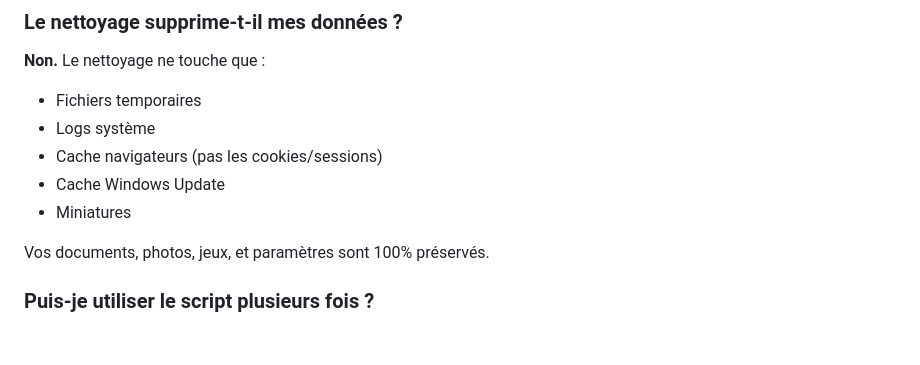
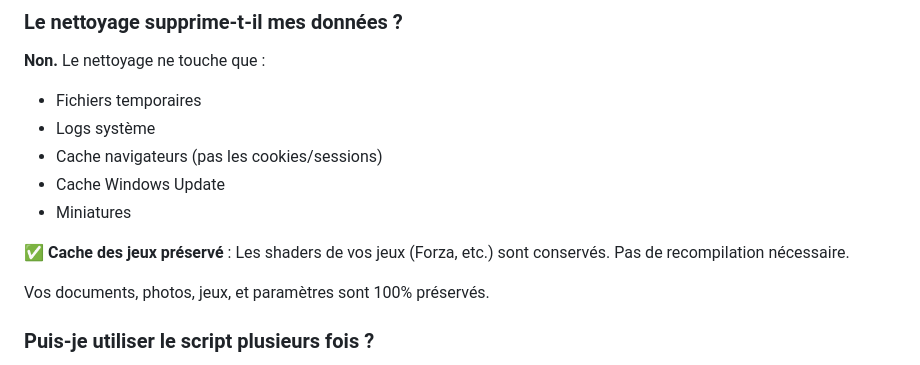
Before and after one commit to kaylerberserk/Optimizer, a Markdown page: README.md, the part around the change. GitHub-like rendering; blank space fills up the shorter version.

Commit message:
docs: Update README to mention game shader cache preservation
- Added note that game shaders (Forza, etc.) are preserved during cleanup
- Prevents game re-optimization after running cleanup

```diff
--- a/README.md
+++ b/README.md
@@ -203,6 +203,8 @@ Le script préserve toutes les fonctionnalités critiques (Bluetooth, VPN, Xbox,
 - Cache Windows Update
 - Miniatures
 
+**✅ Cache des jeux préservé** : Les shaders de vos jeux (Forza, etc.) sont conservés. Pas de recompilation nécessaire.
+
 Vos documents, photos, jeux, et paramètres sont 100% préservés.
 
 ### Puis-je utiliser le script plusieurs fois ?
```
